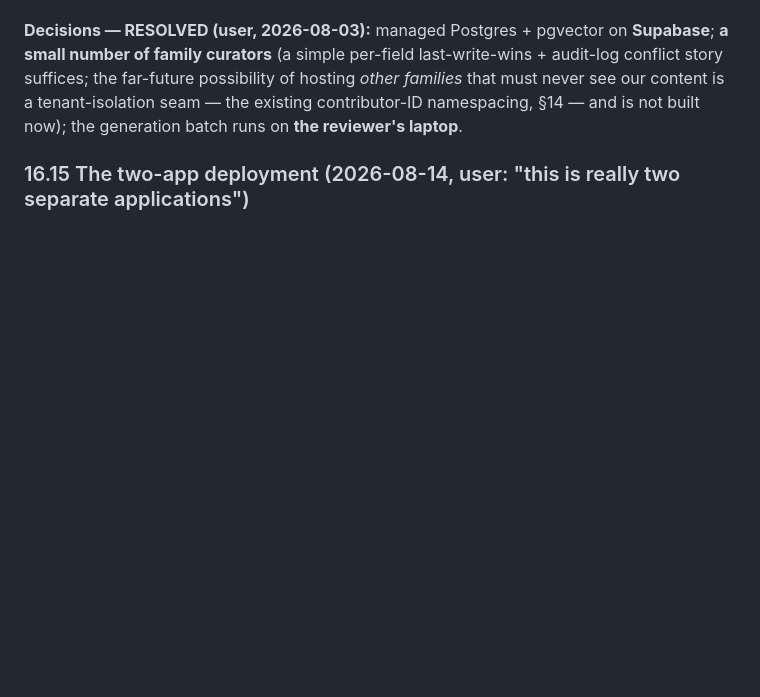
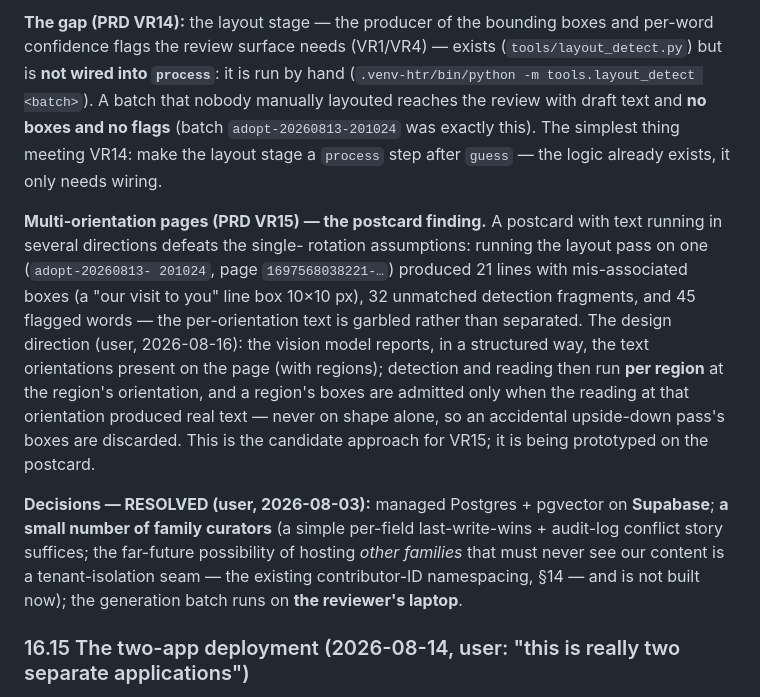
Before and after one commit to ashbywinch/the-loft, a Markdown page: docs/TECH-SPEC.md, the part around one of its changes. GitHub-like rendering; blank space fills up the shorter version.

```diff
--- a/docs/TECH-SPEC.md
+++ b/docs/TECH-SPEC.md
@@ -633,3 +663,27 @@ on it?"). The label is written into the registry record at scan time
+**The gap (PRD VR14):** the layout stage — the producer of the bounding
+boxes and per-word confidence flags the review surface needs (VR1/VR4) —
+exists (`tools/layout_detect.py`) but is **not wired into `process`**: it
+is run by hand
+(`.venv-htr/bin/python -m tools.layout_detect <batch>`). A batch that
+nobody manually layouted reaches the review with draft text and **no
+boxes and no flags** (batch `adopt-20260813-201024` was exactly this).
+The simplest thing meeting VR14: make the layout stage a `process` step
+after `guess` — the logic already exists, it only needs wiring.
+
+**Multi-orientation pages (PRD VR15) — the postcard finding.** A
+postcard with text running in several directions defeats the single-
+rotation assumptions: running the layout pass on one (`adopt-20260813-
+201024`, page `1697568038221-…`) produced 21 lines with mis-associated
+boxes (a "our visit to you" line box 10×10 px), 32 unmatched detection
+fragments, and 45 flagged words — the per-orientation text is garbled
+rather than separated. The design direction (user, 2026-08-16): the vision
+model reports, in a structured way, the text orientations present on the
+page (with regions); detection and reading then run **per region** at the
+region's orientation, and a region's boxes are admitted only when the
+reading at that orientation produced real text — never on shape alone, so
+an accidental upside-down pass's boxes are discarded. This is the
+candidate approach for VR15; it is being prototyped on the postcard.
+
 
 **Decisions — RESOLVED (user, 2026-08-03):** managed Postgres + pgvector on **Supabase**; **a small number of family curators** (a simple per-field last-write-wins + audit-log conflict story suffices; the far-future possibility of hosting *other families* that must never see our content is a tenant-isolation seam — the existing contributor-ID namespacing, §14 — and is not built now); the generation batch runs on **the reviewer's laptop**.
 
```
Also changed, not shown: other parts of docs/TECH-SPEC.md (+30 -0 lines), docs/prd/TRANSCRIPTION-REVIEW-PRD.md (+11 -0 lines).
